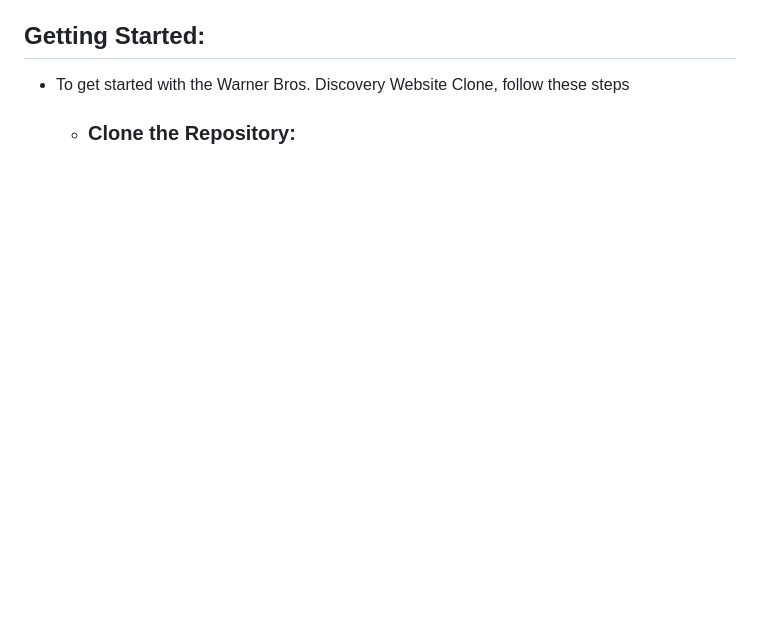
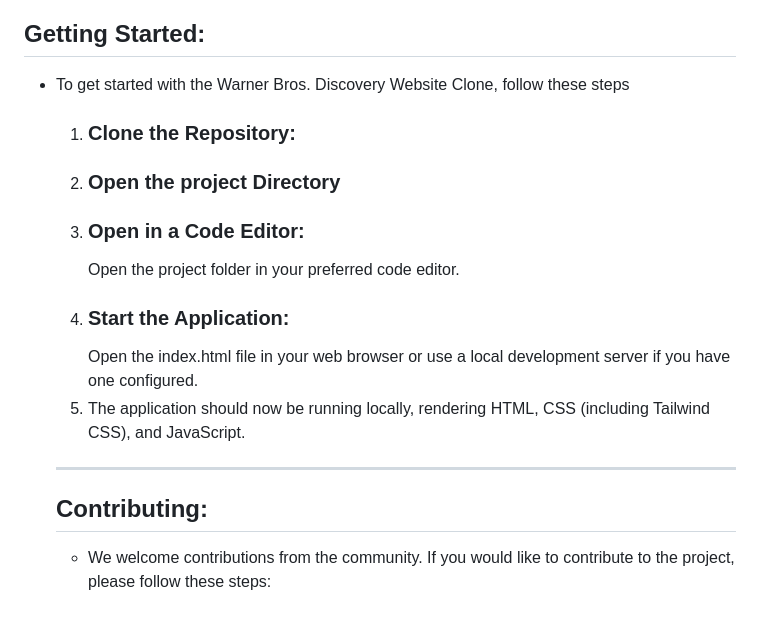
Before and after one commit to mohit15-web/GEEKATHON-team-5-, a Markdown page: README.md, the part around the change. Rendered like a GitHub page; blank space fills up the shorter version.

```diff
--- a/README.md
+++ b/README.md
@@ -89,4 +89,14 @@ Warner Bros. Discovery Clone is a leading global entertainment company, formed t
 
 ## Getting Started:
 + To get started with the Warner Bros. Discovery Website Clone, follow these steps
-  + ### Clone the Repository:
+  1. ### Clone the Repository:
+  2. ### Open the project Directory
+  3. ### Open in a Code Editor:
+     Open the project folder in your preferred code editor.
+  4. ### Start the Application:
+     Open the index.html file in your web browser or use a local development server if you have one configured.
+  5. The application should now be running locally, rendering HTML, CSS (including Tailwind CSS), and JavaScript.
+  <hr>
+
+  ## Contributing:
+  + We welcome contributions from the community. If you would like to contribute to the project, please follow these steps:
```
